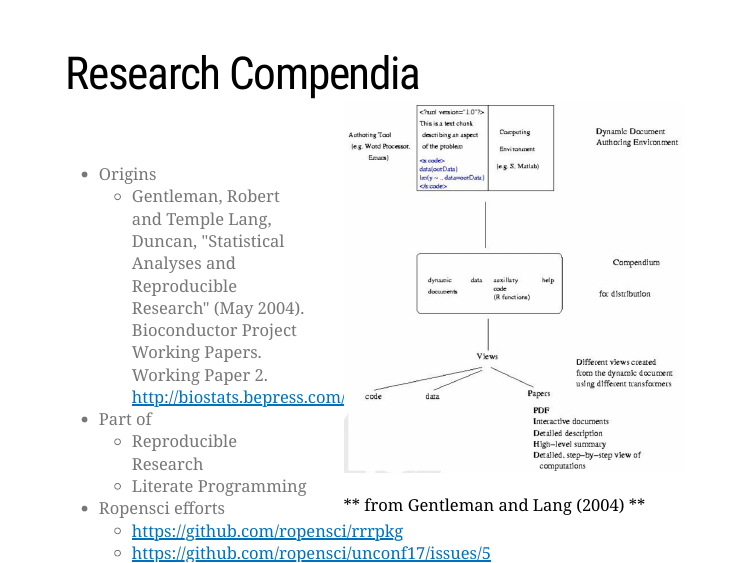
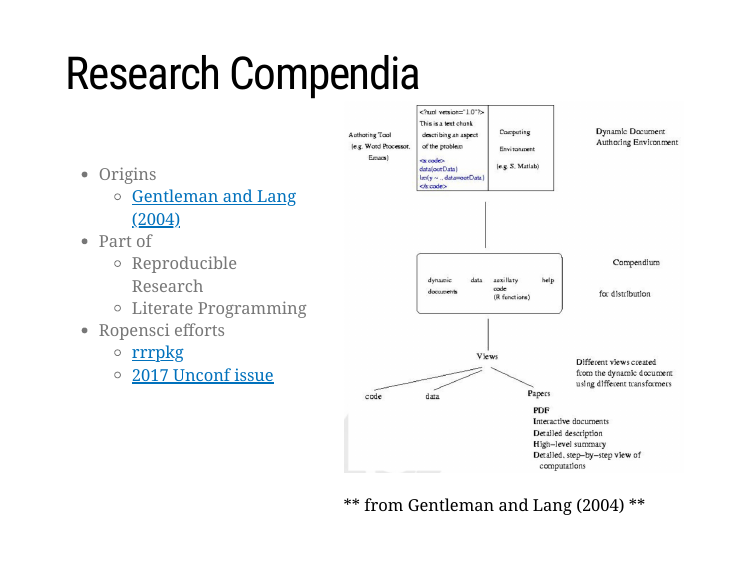
Before and after one commit to USEPA/reproducible_lakes, an R Markdown document (index.Rmd): page 7 of 15. The pictures show the slides in the output file index.html that the author committed with the source; the slides are laid out offline by our stand-in for remark.js, each with all of its steps uncovered, in fonts that may differ from those the slides ask for, and without slide numbers, shadows or browser add-ons; a font, style sheet, LaTeX package, included part or bibliography that could not be used is replaced or left out.

Commit message:
fresh render

```diff
--- a/index.Rmd
+++ b/index.Rmd
@@ -80,13 +80,13 @@ class: center, middle, inverse
 
 .left-column[
 - Origins
-  - Gentleman, Robert and Temple Lang, Duncan, "Statistical Analyses and Reproducible Research" (May 2004). Bioconductor Project Working Papers. Working Paper 2. http://biostats.bepress.com/bioconductor/paper2
+  - [Gentleman and Lang (2004)](http://biostats.bepress.com/bioconductor/paper2)
 - Part of
   - Reproducible Research
   - Literate Programming
 - Ropensci efforts
-  - https://github.com/ropensci/rrrpkg
-  - https://github.com/ropensci/unconf17/issues/5
+  - [rrrpkg](https://github.com/ropensci/rrrpkg)
+  - [2017 Unconf issue](https://github.com/ropensci/unconf17/issues/5)
 ]
 
 .right-column[
```
Also changed, not shown: index.html.
